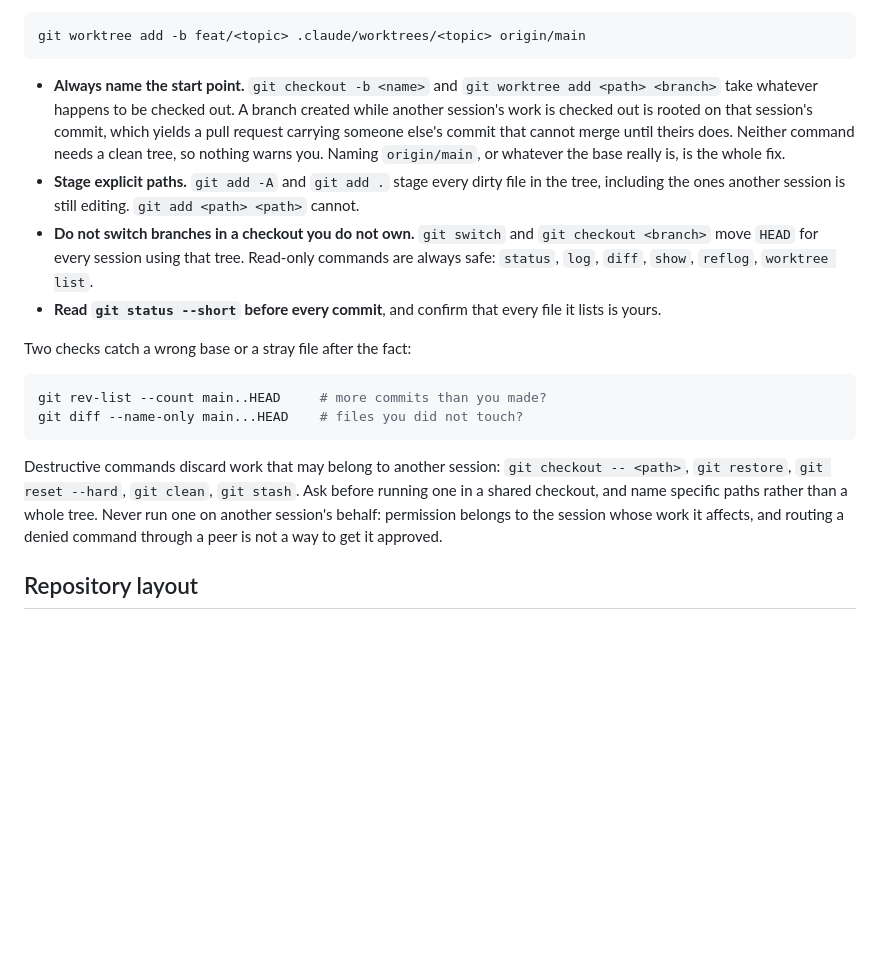
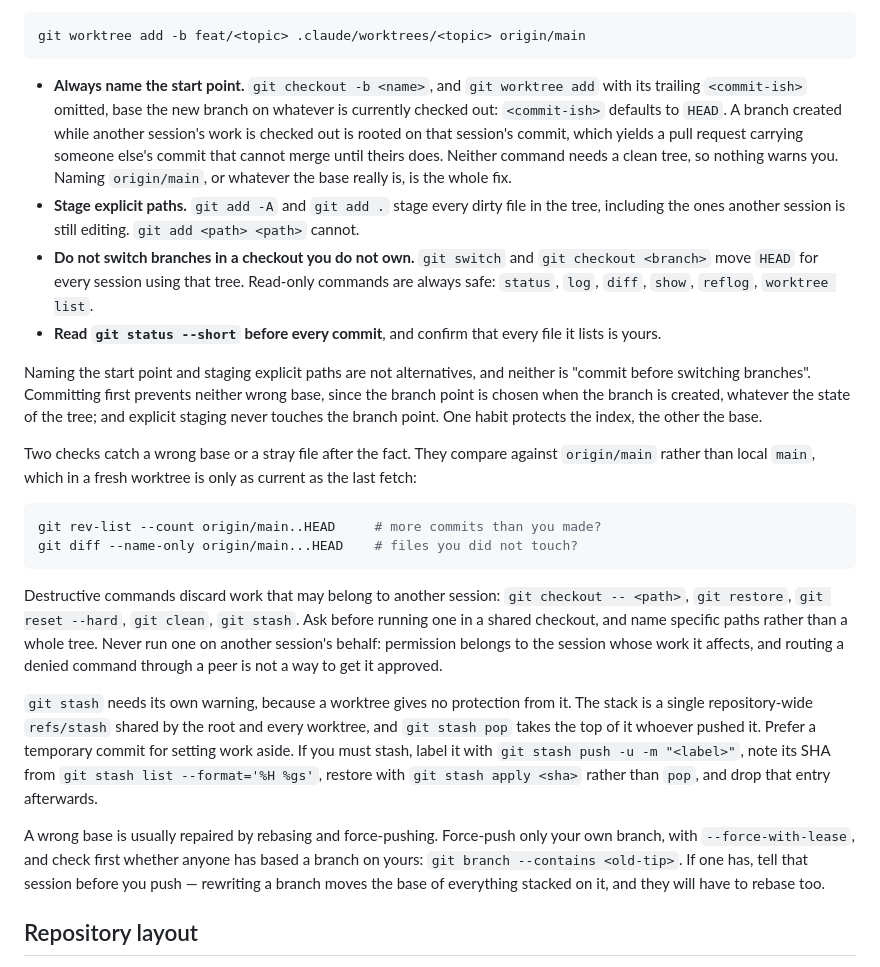
Before and after one commit to arob5/spatial-lsm-calibration, a Markdown page: CLAUDE.md, the part around the change. GitHub-like rendering; blank space fills up the shorter version.

Commit message:
Correct the worktree form, the stash rule and the base checks
Four fixes to the section, all verified against git 2.51 and this repository
rather than against memory.

The "always name the start point" bullet named the wrong command form. It
said `git worktree add <path> <branch>` inherits whatever is checked out; that
form checks out an existing branch and inherits nothing. The synopsis is
`git worktree add [-b <new-branch>] <path> [<commit-ish>]`, and it is the
trailing commit-ish, defaulting to HEAD, whose absence chooses the base. As
written the bullet made the section's own recommended command look like an
instance of the hazard, since that command ends in origin/main in exactly
that position.

The statement that the two habits do not substitute for each other was in the
pull request description and not in CLAUDE.md, which is the part anyone will
actually read. It is now a paragraph of its own, including that "commit before
switching branches" is not a third alternative: the branch point is chosen
when the branch is created, whatever the state of the tree.

The stash rule was under-scoped. `git stash` was listed among the destructive
commands with the advice to ask before running one in a shared checkout, but
the stack is not per-checkout: `git rev-parse --git-path refs/stash` resolves
to the same .git/refs/stash from the root and from a worktree, so a session
that follows every other rule here can still pop another session's entry.
This is the one hazard a worktree does not fix, so it gets its own paragraph,
with apply-by-SHA rather than pop.

The after-the-fact checks compared against local main, which in a fresh
worktree is only as current as the last fetch, and would report upstream
commits as if they were yours. They now compare against origin/main, matching
the recommended base.

Also adds one bullet on force-pushing, limited to the part specific to this
section: rewriting a branch moves the base of anything stacked on it, so check
`git branch --contains <old-tip>` and warn that session first. General
force-push hygiene is out of scope.

````diff
--- a/CLAUDE.md
+++ b/CLAUDE.md
@@ -189,13 +189,14 @@ checkout is nobody's workspace; leave it on `main` and clean.
 git worktree add -b feat/<topic> .claude/worktrees/<topic> origin/main
 ```
 
-- **Always name the start point.** `git checkout -b <name>` and
-  `git worktree add <path> <branch>` take whatever happens to be checked out.
-  A branch created while another session's work is checked out is rooted on
-  that session's commit, which yields a pull request carrying someone else's
-  commit that cannot merge until theirs does. Neither command needs a clean
-  tree, so nothing warns you. Naming `origin/main`, or whatever the base
-  really is, is the whole fix.
+- **Always name the start point.** `git checkout -b <name>`, and
+  `git worktree add` with its trailing `<commit-ish>` omitted, base the new
+  branch on whatever is currently checked out: `<commit-ish>` defaults to
+  `HEAD`. A branch created while another session's work is checked out is
+  rooted on that session's commit, which yields a pull request carrying
+  someone else's commit that cannot merge until theirs does. Neither command
+  needs a clean tree, so nothing warns you. Naming `origin/main`, or whatever
+  the base really is, is the whole fix.
 - **Stage explicit paths.** `git add -A` and `git add .` stage every dirty
   file in the tree, including the ones another session is still editing.
   `git add <path> <path>` cannot.
@@ -206,11 +207,19 @@ git worktree add -b feat/<topic> .claude/worktrees/<topic> origin/main
 - **Read `git status --short` before every commit**, and confirm that every
   file it lists is yours.
 
-Two checks catch a wrong base or a stray file after the fact:
+Naming the start point and staging explicit paths are not alternatives, and
+neither is "commit before switching branches". Committing first prevents
+neither wrong base, since the branch point is chosen when the branch is
+created, whatever the state of the tree; and explicit staging never touches
+the branch point. One habit protects the index, the other the base.
+
+Two checks catch a wrong base or a stray file after the fact. They compare
+against `origin/main` rather than local `main`, which in a fresh worktree is
+only as current as the last fetch:
 
 ```bash
-git rev-list --count main..HEAD     # more commits than you made?
-git diff --name-only main...HEAD    # files you did not touch?
+git rev-list --count origin/main..HEAD     # more commits than you made?
+git diff --name-only origin/main...HEAD    # files you did not touch?
 ```
 
 Destructive commands discard work that may belong to another session:
@@ -219,6 +228,20 @@ Destructive commands discard work that may belong to another session:
 paths rather than a whole tree. Never run one on another session's behalf:
 permission belongs to the session whose work it affects, and routing a denied
 command through a peer is not a way to get it approved.
+
+`git stash` needs its own warning, because a worktree gives no protection from
+it. The stack is a single repository-wide `refs/stash` shared by the root and
+every worktree, and `git stash pop` takes the top of it whoever pushed it.
+Prefer a temporary commit for setting work aside. If you must stash, label it
+with `git stash push -u -m "<label>"`, note its SHA from
+`git stash list --format='%H %gs'`, restore with `git stash apply <sha>`
+rather than `pop`, and drop that entry afterwards.
+
+A wrong base is usually repaired by rebasing and force-pushing. Force-push
+only your own branch, with `--force-with-lease`, and check first whether
+anyone has based a branch on yours: `git branch --contains <old-tip>`. If one
+has, tell that session before you push — rewriting a branch moves the base of
+everything stacked on it, and they will have to rebase too.
 
 ## Repository layout
 
````
